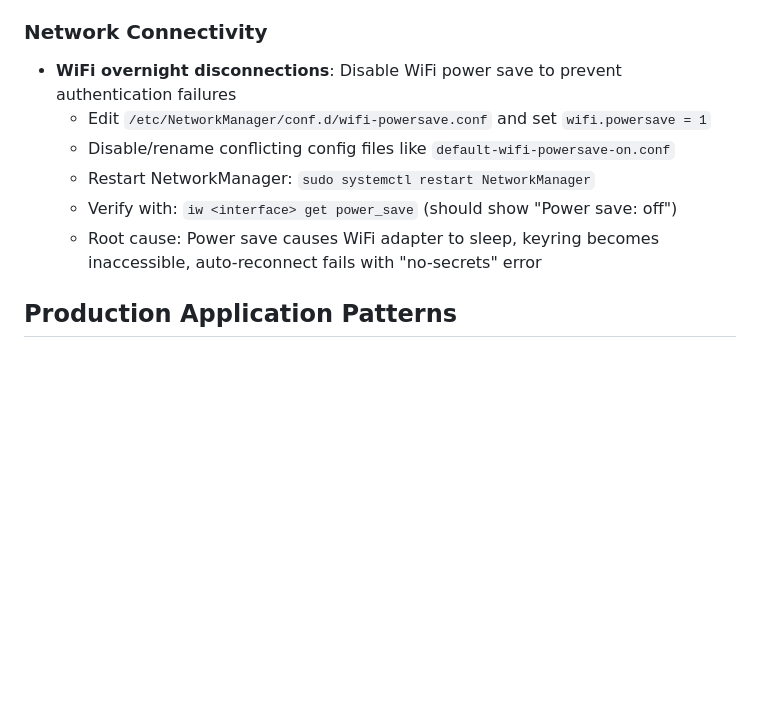
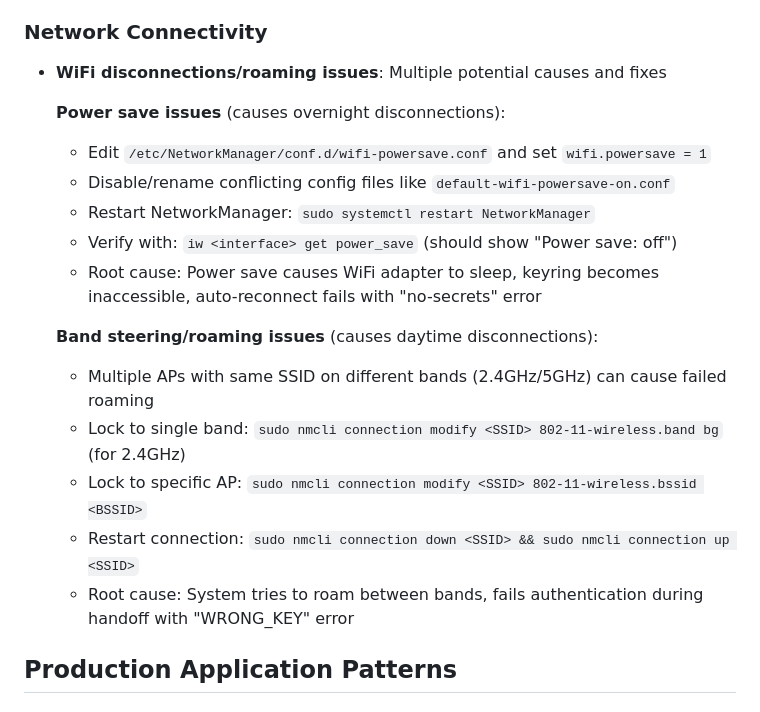
Before and after one commit to tdoris/sysadmin, a Markdown page: CLAUDE.md, the part around the change. Drawn GitHub-style; blank space fills up the shorter version.

Commit message:
Document WiFi band steering fix for roaming disconnections
- Add documentation for WiFi band steering/roaming issues
- Explain how to lock connection to specific band (2.4GHz or 5GHz)
- Explain how to lock to specific BSSID to prevent roaming
- Root cause: Multiple APs with same SSID cause failed authentication during band transitions

Applied fix: Locked tfd4090 to 2.4GHz band (70:7D:A1:18:02:22) which has stronger signal

🤖 Generated with [Claude Code](https://claude.com/claude-code)

Co-Authored-By: Claude Sonnet 4.5 <noreply@anthropic.com>

```diff
--- a/CLAUDE.md
+++ b/CLAUDE.md
@@ -287,12 +287,21 @@ When the assistant encounters issues requiring immediate action:
 - **Critical updates >7 days old**: Apply security updates automatically
 
 ### Network Connectivity
-- **WiFi overnight disconnections**: Disable WiFi power save to prevent authentication failures
+- **WiFi disconnections/roaming issues**: Multiple potential causes and fixes
+
+  **Power save issues** (causes overnight disconnections):
   - Edit `/etc/NetworkManager/conf.d/wifi-powersave.conf` and set `wifi.powersave = 1`
   - Disable/rename conflicting config files like `default-wifi-powersave-on.conf`
   - Restart NetworkManager: `sudo systemctl restart NetworkManager`
   - Verify with: `iw <interface> get power_save` (should show "Power save: off")
   - Root cause: Power save causes WiFi adapter to sleep, keyring becomes inaccessible, auto-reconnect fails with "no-secrets" error
+
+  **Band steering/roaming issues** (causes daytime disconnections):
+  - Multiple APs with same SSID on different bands (2.4GHz/5GHz) can cause failed roaming
+  - Lock to single band: `sudo nmcli connection modify <SSID> 802-11-wireless.band bg` (for 2.4GHz)
+  - Lock to specific AP: `sudo nmcli connection modify <SSID> 802-11-wireless.bssid <BSSID>`
+  - Restart connection: `sudo nmcli connection down <SSID> && sudo nmcli connection up <SSID>`
+  - Root cause: System tries to roam between bands, fails authentication during handoff with "WRONG_KEY" error
 
 ## Production Application Patterns
 
```
